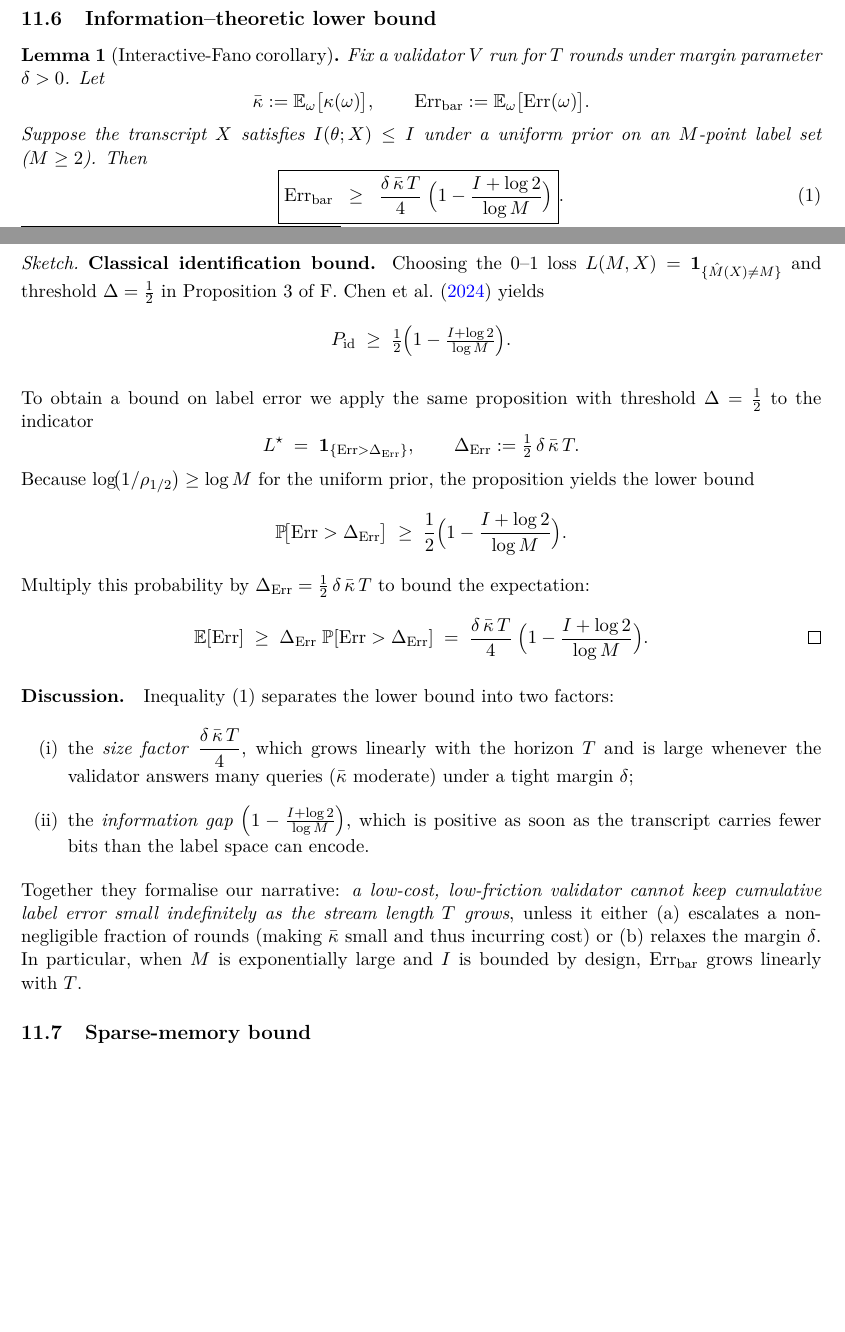
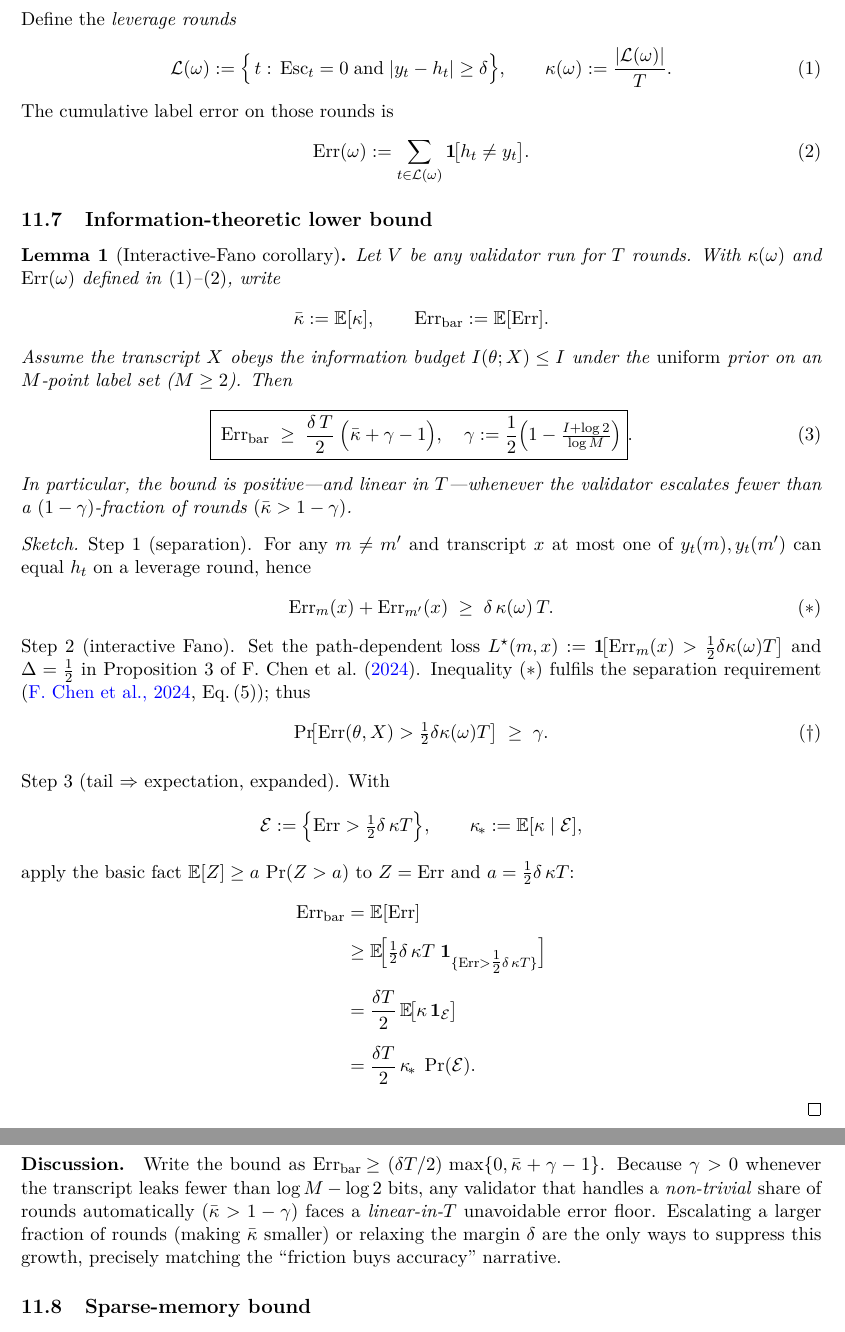
Before and after one commit to johnrepsys/courtroom-model, a LaTeX paper (paper/main.tex): two parts of pages 9 and 10 of 15 before the commit and two parts of pages 10 and 11 of 16 after it, joined at a grey line, cut at the place of the change, the shorter picture padded with empty space. Compiled offline with pdfLaTeX.

Commit message:
Add files via upload

```diff
--- a/paper/main.tex
+++ b/paper/main.tex
@@ -469,5 +469,3 @@ Prequential regret after budget~$B$:
   T(B) = \min\{\,T : F_T \ge B\,\}.
 \]
 
-\subsection{Information–theoretic lower bound}
-\label{sec:info-bound}
@@ -474,106 +483,115 @@ Prequential regret after budget~$B$:
+Define the \emph{leverage rounds}
+\begin{equation}\label{eq:kappaDef}
+  \mathcal L(\omega):=\Bigl\{\,t:\,
+     \mathrm{Esc}_t=0\;\text{and}\;|y_t-h_t|\ge\delta\Bigr\},
+  \qquad
+  \kappa(\omega):=\frac{|\mathcal L(\omega)|}{T}.
+\end{equation}
+The cumulative label error on those rounds is
+\begin{equation}\label{eq:ErrDef}
+  \Err(\omega):=\sum_{t\in\mathcal L(\omega)}
+                \mathbf 1\!\bigl[h_t\neq y_t\bigr].
+\end{equation}
+
+%%%%%%%%%%%%%%%%%%%%%%%%%%%%%%%%%%%%%%%%%%%%%%%%%%%%%%%%%%%%
+\subsection{Information-theoretic lower bound}\label{sec:info-bound}
 
 \begin{lemma}[Interactive-Fano corollary]\label{lem:ErrLower}
-  Fix a validator $V$ run for $T$ rounds under margin parameter $\delta>0$.
-  Let
-  \[
-    \kappabar
-      :=\mathbb{E}_{\omega}\bigl[\kappa(\omega)\bigr],
-    \qquad
+Let $V$ be any validator run for $T$ rounds.
+With $\kappa(\omega)$ and $\Err(\omega)$ defined in
+\eqref{eq:kappaDef}–\eqref{eq:ErrDef}, write
+\[
+  \bar\kappa:=\E[\kappa],
+  \qquad
+  \Err_{\mathrm{bar}}:=\E[\Err].
+\]
+Assume the transcript $X$ obeys the information budget
+\(I(\theta;X)\le I\) under the \emph{uniform} prior on an $M$-point
+label set ($M\ge2$).  Then
+\begin{equation}\label{eq:ErrLower-new}
+  \boxed{\;
     \Err_{\mathrm{bar}}
-      :=\mathbb{E}_{\omega}\bigl[\Err(\omega)\bigr].
-  \]
-  Suppose the transcript $X$ satisfies
-  $I(\theta;X)\le I$
-  under a uniform prior on an $M$-point label set ($M\ge 2$).
-  Then
-  \begin{equation}\label{eq:ErrLower}   % <-- new label
-    \boxed{%
-      \Err_{\mathrm{bar}}
-      \;\;\ge\;\;
-      \frac{\delta\,\kappabar\,T}{4}\;
-      \Bigl(
-        1-\dfrac{I+\log 2}{\log M}
-      \Bigr)
-    }.
-  \end{equation}
+      \;\ge\;
+      \frac{\delta\,T}{2}\;
+      \Bigl(\bar\kappa+\gamma-1\Bigr),
+      \quad
+      \gamma:=\frac12\Bigl(1-\tfrac{I+\log 2}{\log M}\Bigr)
+  }.
+\end{equation}
+In particular, the bound is positive—and linear in $T$—whenever the
+validator escalates fewer than a $(1-\gamma)$-fraction of rounds
+\((\bar\kappa>1-\gamma)\).
 \end{lemma}
 
 \begin{proof}[Sketch]
-
-\textbf{Classical identification bound.}
-Choosing the 0–1 loss $L(M,X)=\mathbf 1_{\{\hat M(X)\neq M\}}$
-and threshold $\Delta=\tfrac12$
-in Proposition 3 of \citet{chen2024interfano} yields
+Step 1 (separation).
+For any $m\neq m'$ and transcript $x$ at most one of
+$y_t(m),y_t(m')$ can equal $h_t$ on a leverage round, hence
 \[
-  P_{\mathrm{id}}
-  \;\ge\;
-  \tfrac12\Bigl(1-\tfrac{I+\log 2}{\log M}\Bigr).
+  \Err_m(x)+\Err_{m'}(x)\;\ge\;\delta\,\kappa(\omega)\,T.
+  \tag{$\ast$}
 \]
 
-\medskip
 \noindent
-To obtain a bound on label error we apply the same proposition with
-threshold $\Delta=\tfrac12$ to the indicator
+Step 2 (interactive Fano).
+Set the path-dependent loss
+\(L^\star(m,x):=\mathbf 1\!\bigl[\Err_m(x)>
+   \tfrac12\delta\kappa(\omega)T\bigr]\)
+and $\Delta=\tfrac12$ in Proposition 3 of
+\citet{chen2024interfano}.
+Inequality ($\ast$) fulfils the separation requirement
+\citep[Eq.\,(5)]{chen2024interfano}; thus
 \[
-  L^\star \;=\; \mathbf 1_{\{\Err>\Delta_{\mathrm{Err}}\}},
+  \Pr\!\bigl[\Err(\theta,X)>
+     \tfrac12\delta\kappa(\omega)T\bigr]
+  \;\ge\;\gamma.
+  \tag{$\dagger$}
+\]
+
+\medskip\noindent
+Step 3 (tail $\Rightarrow$ expectation, expanded).
+With
+\[
+  \mathcal E:=\Bigl\{\Err>\tfrac12\delta\,\kappa T\Bigr\},
   \qquad
-  \Delta_{\mathrm{Err}} := \tfrac12\,\delta\,\kappabar\,T.
+  \kappa_{\!*}:=\E[\kappa\mid\mathcal E],
+\]
+apply the basic fact $\E[Z]\ge a\,\Pr(Z>a)$ to
+\(Z=\Err\) and \(a=\tfrac12\delta\,\kappa T\):
+\[
+\begin{aligned}
+  \Err_{\mathrm{bar}}
+    &=\E[\Err] \\[2pt]
+    &\ge
+      \E\!\Bigl[
+        \tfrac12\delta\,\kappa T\;
+        \mathbf 1_{\{\Err>\tfrac12\delta\,\kappa T\}}
+      \Bigr] \\[6pt]
+    &=\frac{\delta T}{2}\,
+      \E\!\bigl[\kappa\,\mathbf 1_{\mathcal E}\bigr] \\[6pt]
+    &=\frac{\delta T}{2}\,
+      \kappa_{\!*}\;
+      \Pr(\mathcal E).
+\end{aligned}
 \]
 
 
-
-\item
-  Because $\log \!\bigl(1/\rho_{1/2}\bigr)\ge\log M$ for the uniform
-  prior, the proposition yields the lower bound
-  \[
-    \Prb\!\bigl[\Err>\Delta_{\mathrm{Err}}\bigr]
-      \;\ge\;
-      \frac12\Bigl(
-        1-\frac{I+\log 2}{\log M}
-      \Bigr).
-  \]
-
-\item
-  Multiply this probability by
-  $\Delta_{\mathrm{Err}}=\tfrac12\,\delta\,\kappabar\,T$
-  to bound the expectation:
-  \[
-    \E[\Err]
-      \;\ge\;
-      \Delta_{\mathrm{Err}}\;
-      \Prb[\Err>\Delta_{\mathrm{Err}}]
-      \;=\;
-      \frac{\delta\,\kappabar\,T}{4}\;
-      \Bigl(
-        1-\frac{I+\log 2}{\log M}
-      \Bigr).
-      \qedhere
-  \]
 
 
 \end{proof}
 
 \paragraph{Discussion.}
-Inequality~\eqref{eq:ErrLower} separates the lower bound into two
-factors:
+Write the bound as
+\(\Err_{\mathrm{bar}}\!\ge(\delta T/2)\,\max\{0,\bar\kappa+\gamma-1\}\).
+Because \(\gamma>0\) whenever the transcript leaks
+fewer than \(\log M-\log2\) bits, any validator that
+handles a \emph{non-trivial} share of rounds automatically
+\((\bar\kappa>1-\gamma)\)
+faces a \emph{linear-in-$T$} unavoidable error floor.
+Escalating a larger fraction of rounds (making $\bar\kappa$ smaller) or
+relaxing the margin $\delta$ are the only ways to suppress this growth,
+precisely matching the “friction buys accuracy’’ narrative.
 
-\begin{enumerate}[label=(\roman*)]
-\item the \emph{size factor} $\displaystyle\frac{\delta\,\kappabar\,T}{4}$,
-      which grows linearly with the horizon~$T$ and is large whenever
-      the validator answers many queries ($\kappabar$ moderate) under a
-      tight margin~$\delta$;
-\item the \emph{information gap}
-      $\displaystyle\Bigl(1-\tfrac{I+\log 2}{\log M}\Bigr)$,
-      which is positive as soon as the transcript carries fewer bits
-      than the label space can encode.
-\end{enumerate}
-Together they formalise our narrative: \emph{a low-cost, low-friction
-validator cannot keep cumulative label error small indefinitely as the
-stream length~$T$ grows}, unless it either (a) escalates a non-negligible
-fraction of rounds (making $\kappabar$ small and thus incurring cost) or
-(b) relaxes the margin~$\delta$.  In particular, when $M$ is
-exponentially large and $I$ is bounded by design, $\Err_{\mathrm{bar}}$
-grows linearly with~$T$.
 
 
 
```
Also changed, not shown: paper/main.pdf, paper/main.tex (11 more changed lines).
